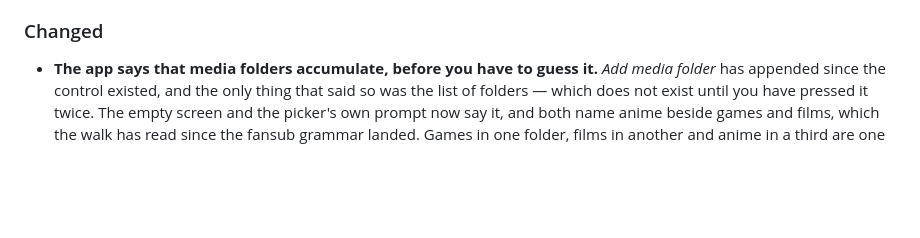
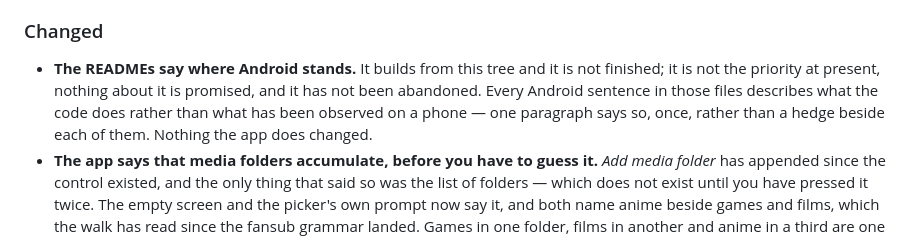
Before and after one commit to shinKatana0/shelfscan, a Markdown page: CHANGELOG.md, the part around the change. GitHub-like rendering; blank space fills up the shorter version.

Commit message:
CHANGELOG: where Android stands, said once
T-0433 in a Changed bullet. Nothing the app does moved -- what moved is that
the READMEs now say the platform is unfinished, unprioritised and promised
nothing, and say in the same breath that it is not abandoned. Both halves
matter: a reader who concludes it was dropped is as wrongly informed as one
who concludes it is supported.

```diff
--- a/CHANGELOG.md
+++ b/CHANGELOG.md
@@ -37,6 +37,12 @@ is the authority behind it.
   because the model id is not what to change.
 
 ### Changed
+- **The READMEs say where Android stands.** It builds from this tree and it
+  is not finished; it is not the priority at present, nothing about it is
+  promised, and it has not been abandoned. Every Android sentence in those
+  files describes what the code does rather than what has been observed on a
+  phone — one paragraph says so, once, rather than a hedge beside each of
+  them. Nothing the app does changed.
 - **The app says that media folders accumulate, before you have to guess it.**
   *Add media folder* has appended since the control existed, and the only
   thing that said so was the list of folders — which does not exist until you
```
